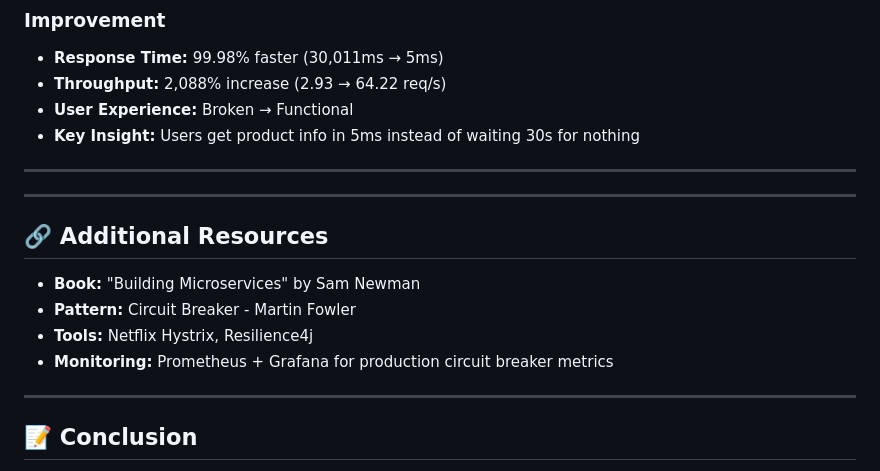
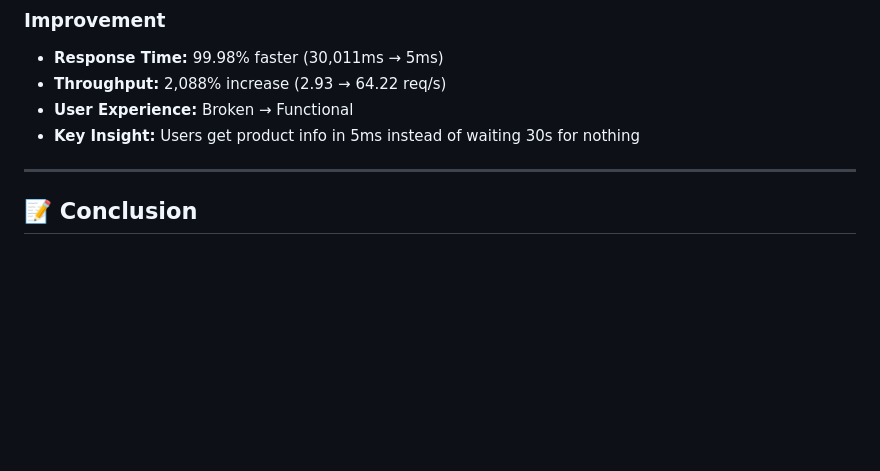
Before and after one commit to afroCoderHanane/Midterm-Mastery, a Markdown page: README.md, the part around the change. Rendered like a GitHub page; blank space fills up the shorter version.

Commit message:
Remove additional resources from README
Removed additional resources section from README.

```diff
--- a/README.md
+++ b/README.md
@@ -581,20 +581,6 @@ This pattern is used by:
 
 ---
 
-
-
-
----
-
-## 🔗 Additional Resources
-
-- **Book:** "Building Microservices" by Sam Newman
-- **Pattern:** Circuit Breaker - Martin Fowler
-- **Tools:** Netflix Hystrix, Resilience4j
-- **Monitoring:** Prometheus + Grafana for production circuit breaker metrics
-
----
-
 ## 📝 Conclusion
 
 The Circuit Breaker pattern is essential for building resilient distributed systems. By detecting failures early and failing fast, we:
```
